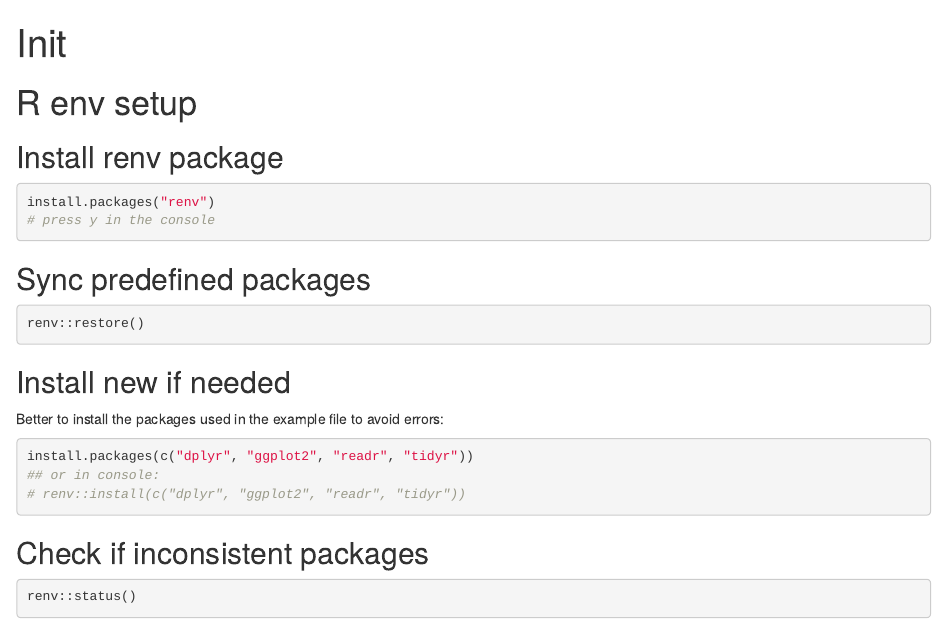
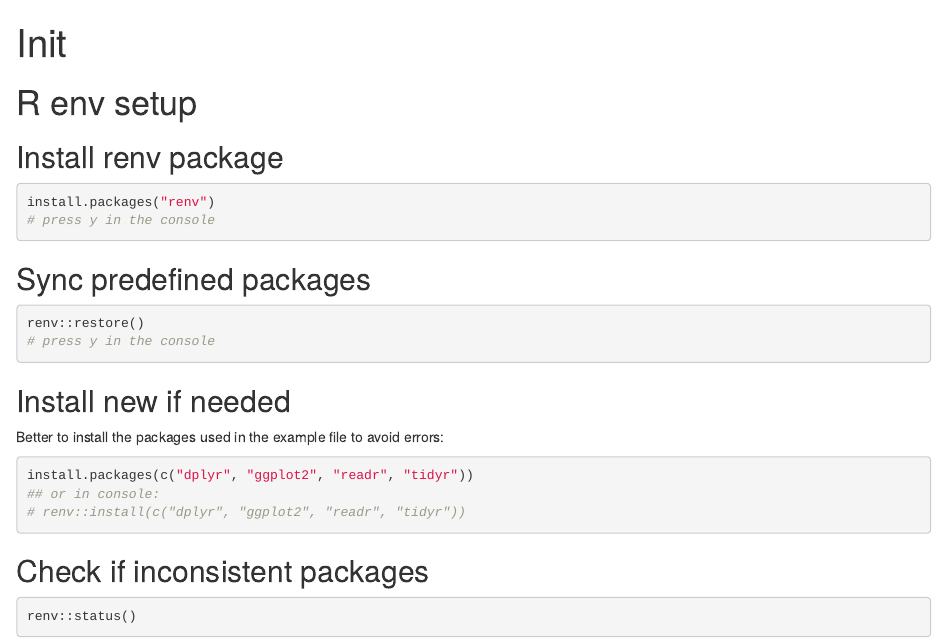
Before and after one commit to nptakudo/R-template, an R Markdown document (midterm/Init.Rmd): the page in a window 1100 px wide, from its top. Rendered offline with R 4.5, knitr and Pandoc, with nearby package versions; some code elsewhere in the file could not run offline.

Commit message:
edit init

````diff
--- a/midterm/Init.Rmd
+++ b/midterm/Init.Rmd
@@ -16,6 +16,7 @@ install.packages("renv")
 
 ```{r}
 renv::restore()
+# press y in the console
 ```
 
 ## Install new if needed
````
